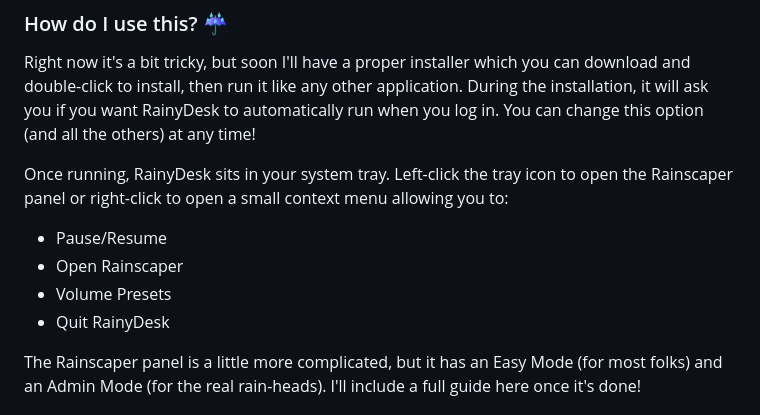
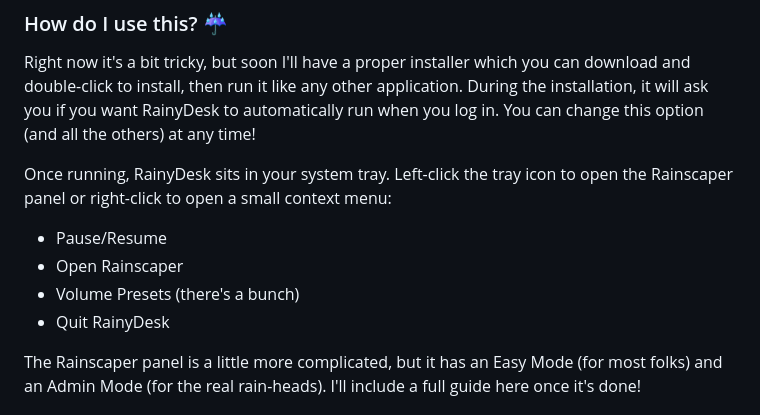
Before and after one commit to XYAgainAgain/RainyDesk, a Markdown page: README.md, the part around the change. GitHub-like rendering.

Commit message:
Raindrops keep falling on my keyboard ♪

```diff
--- a/README.md
+++ b/README.md
@@ -20,10 +20,10 @@ Sometimes you just want it to rain. I know I sure do. This ~~scratches~~ splashe
 ### How do I use this? ☔
 Right now it's a bit tricky, but soon I'll have a proper installer which you can download and double-click to install, then run it like any other application. During the installation, it will ask you if you want RainyDesk to automatically run when you log in. You can change this option (and all the others) at any time!
 
-Once running, RainyDesk sits in your system tray. Left-click the tray icon to open the Rainscaper panel or right-click to open a small context menu allowing you to:
+Once running, RainyDesk sits in your system tray. Left-click the tray icon to open the Rainscaper panel or right-click to open a small context menu:
 - Pause/Resume
 - Open Rainscaper
-- Volume Presets
+- Volume Presets (there's a bunch)
 - Quit RainyDesk
 
 The Rainscaper panel is a little more complicated, but it has an Easy Mode (for most folks) and an Admin Mode (for the real rain-heads). I'll include a full guide here once it's done!
```
